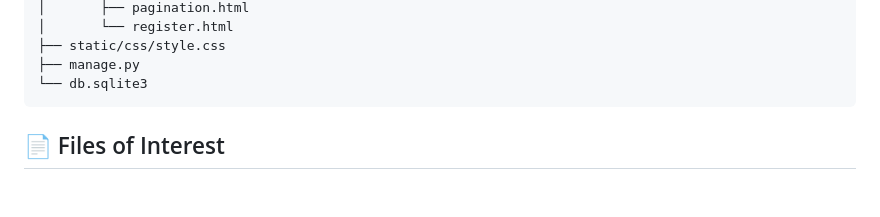
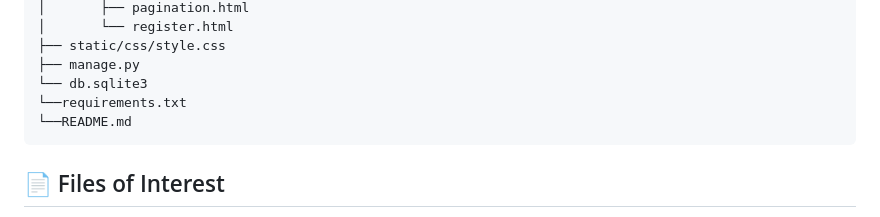
Before and after one commit to shreyash0019/LibraryManagement, a Markdown page: README.md, the part around the change. Rendered like a GitHub page; blank space fills up the shorter version.

````diff
--- a/README.md
+++ b/README.md
@@ -108,6 +108,8 @@ library/
 ├── static/css/style.css
 ├── manage.py
 └── db.sqlite3
+└──requirements.txt
+└──README.md
 ```
 
 ## 📄 Files of Interest
````
